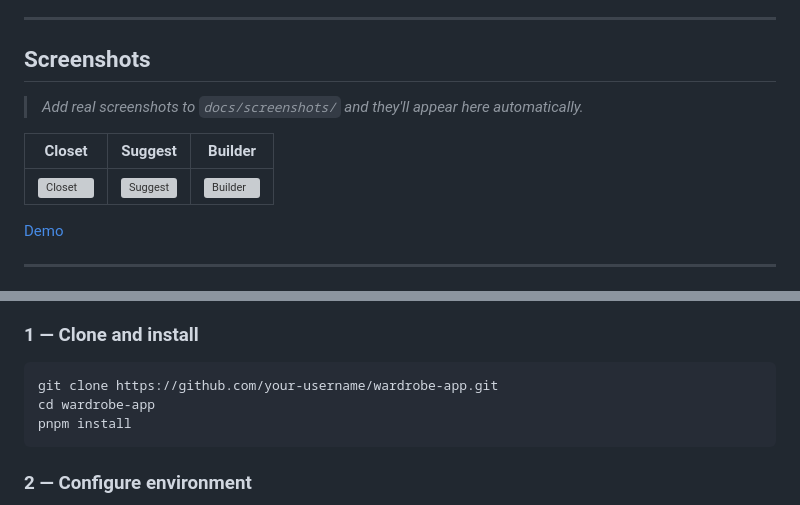
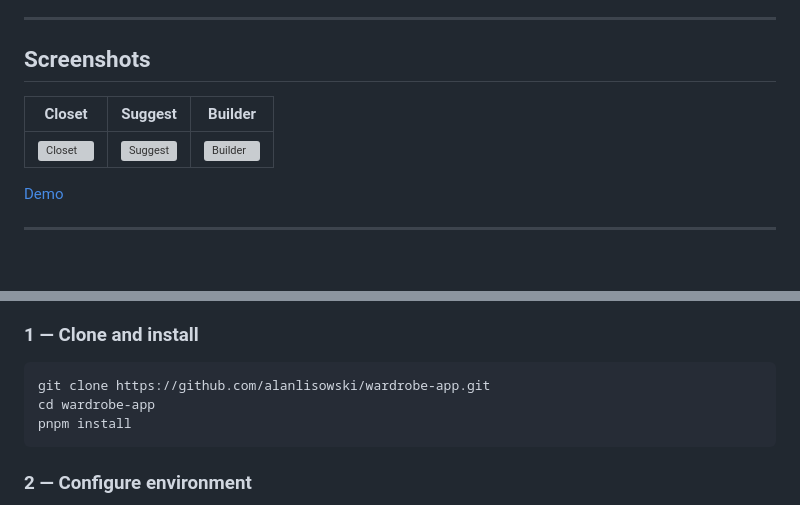
Before and after one commit to alanlisowski/wardrobe-app, a Markdown page: README.md, 2 parts joined by grey strips. Rendered like a GitHub page; blank space fills up the shorter version; grey boxes are pictures that could not be loaded.

````diff
--- a/README.md
+++ b/README.md
@@ -16,7 +16,6 @@ This is v1, self-hosted, and built for personal use. The backend runs with `dock
 
 ## Screenshots
 
-> *Add real screenshots to `docs/screenshots/` and they'll appear here automatically.*
 
 | Closet | Suggest | Builder |
 |---|---|---|
@@ -97,7 +96,7 @@ graph LR
 ### 1 — Clone and install
 
 ```bash
-git clone https://github.com/your-username/wardrobe-app.git
+git clone https://github.com/alanlisowski/wardrobe-app.git
 cd wardrobe-app
 pnpm install
 ```
````
Also changed, not shown: other parts of README.md (+1 -1 lines).
